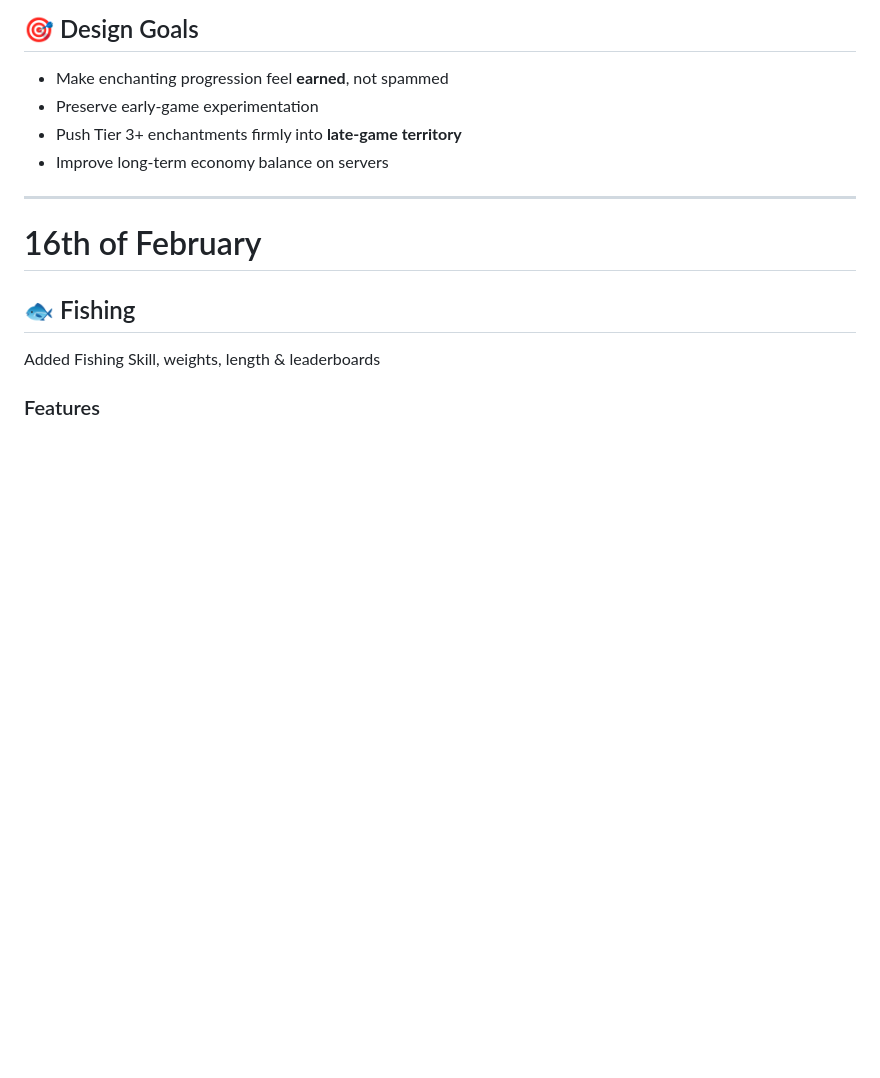
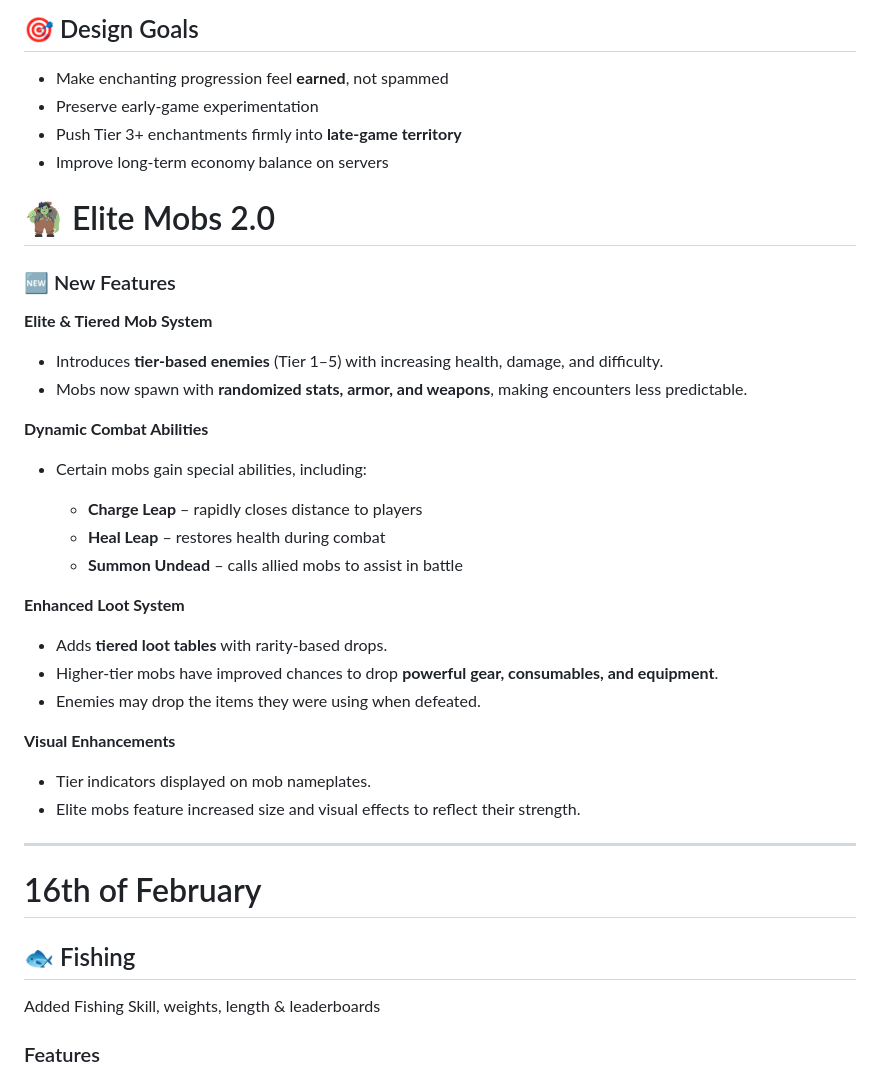
Before and after one commit to TeamAOF/Hytopia, a Markdown page: Server_Updates.md, the part around the change. Rendered like a GitHub page; blank space fills up the shorter version.

```diff
--- a/Server_Updates.md
+++ b/Server_Updates.md
@@ -273,6 +273,34 @@ Single-count unique items (gems, Voidheart) are **not multiplied**.
 * Preserve early-game experimentation
 * Push Tier 3+ enchantments firmly into **late-game territory**
 * Improve long-term economy balance on servers
+
+# 🧌 Elite Mobs 2.0
+
+### 🆕 New Features
+
+**Elite & Tiered Mob System**
+
+* Introduces **tier-based enemies** (Tier 1–5) with increasing health, damage, and difficulty.
+* Mobs now spawn with **randomized stats, armor, and weapons**, making encounters less predictable.
+
+**Dynamic Combat Abilities**
+
+* Certain mobs gain special abilities, including:
+
+  * **Charge Leap** – rapidly closes distance to players
+  * **Heal Leap** – restores health during combat
+  * **Summon Undead** – calls allied mobs to assist in battle
+
+**Enhanced Loot System**
+
+* Adds **tiered loot tables** with rarity-based drops.
+* Higher-tier mobs have improved chances to drop **powerful gear, consumables, and equipment**.
+* Enemies may drop the items they were using when defeated.
+
+**Visual Enhancements**
+
+* Tier indicators displayed on mob nameplates.
+* Elite mobs feature increased size and visual effects to reflect their strength.
 ---
 
 # 16th of February
```
